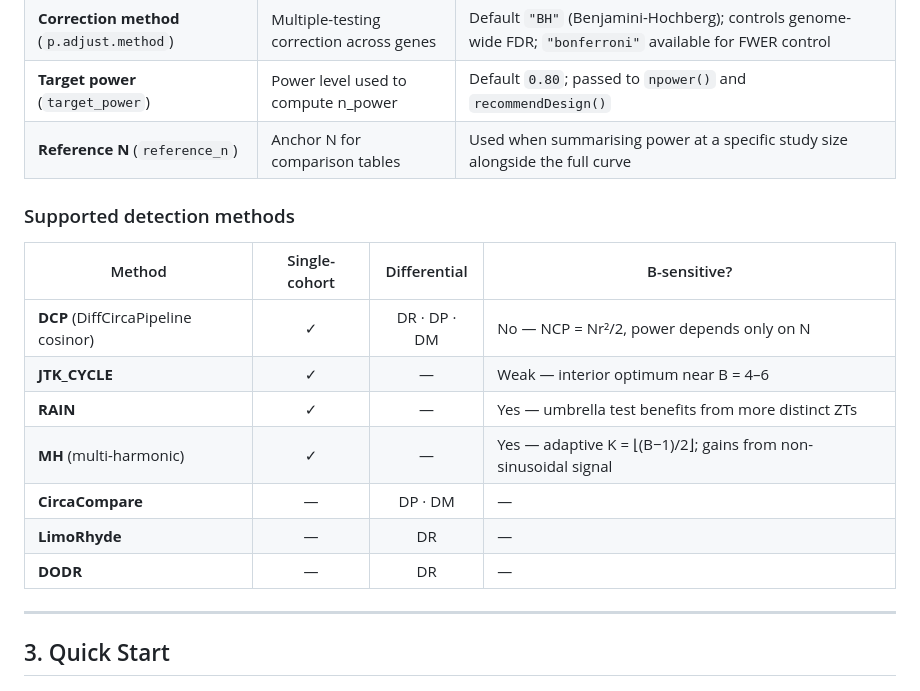
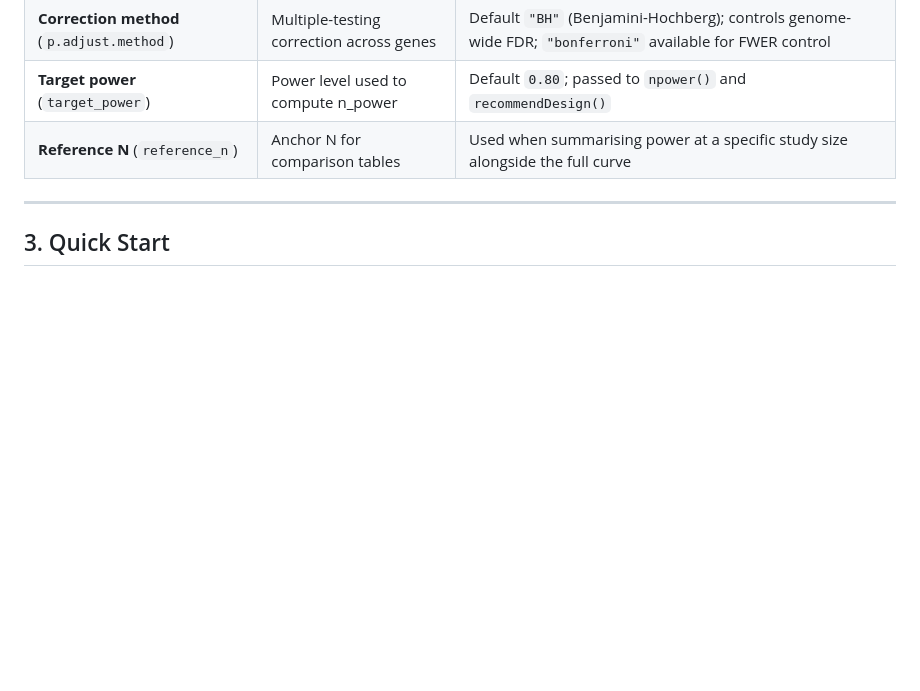
Before and after one commit to quythien/SCP, a Markdown page: vignettes/SCP_vignette.md, the part around the change. Drawn GitHub-style; blank space fills up the shorter version.

Commit message:
Remove duplicate methods table from flowchart section (already in Overview)

```diff
--- a/vignettes/SCP_vignette.md
+++ b/vignettes/SCP_vignette.md
@@ -163,17 +163,6 @@ per method"]
 | **Target power** (`target_power`) | Power level used to compute n_power | Default `0.80`; passed to `npower()` and `recommendDesign()` |
 | **Reference N** (`reference_n`) | Anchor N for comparison tables | Used when summarising power at a specific study size alongside the full curve |
 
-### Supported detection methods
-
-| Method | Single-cohort | Differential | B-sensitive? |
-|--------|:---:|:---:|---|
-| **DCP** (DiffCircaPipeline cosinor) | ✓ | DR · DP · DM | No — NCP = Nr²/2, power depends only on N |
-| **JTK\_CYCLE** | ✓ | — | Weak — interior optimum near B = 4–6 |
-| **RAIN** | ✓ | — | Yes — umbrella test benefits from more distinct ZTs |
-| **MH** (multi-harmonic) | ✓ | — | Yes — adaptive K = ⌊(B−1)/2⌋; gains from non-sinusoidal signal |
-| **CircaCompare** | — | DP · DM | — |
-| **LimoRhyde** | — | DR | — |
-| **DODR** | — | DR | — |
 
 ---
 
```
